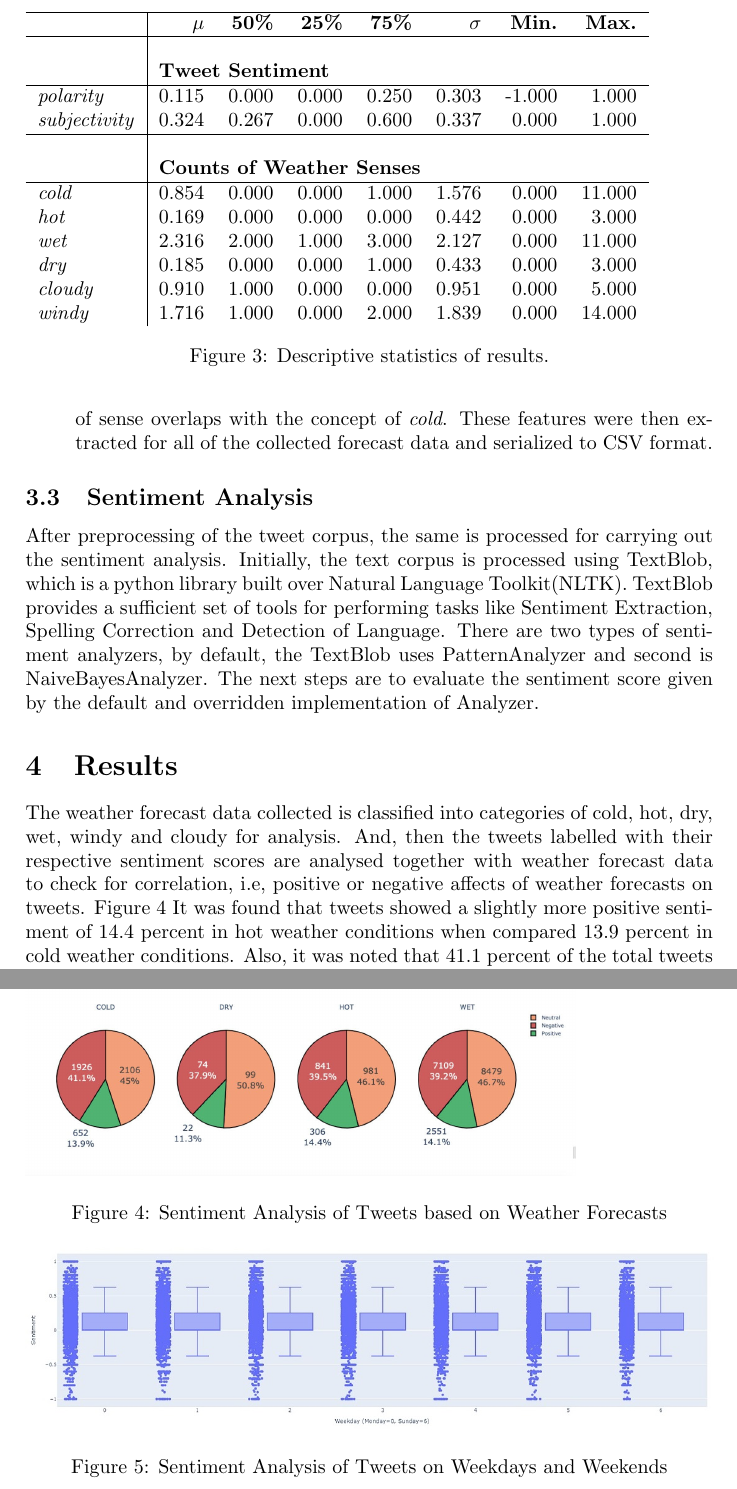
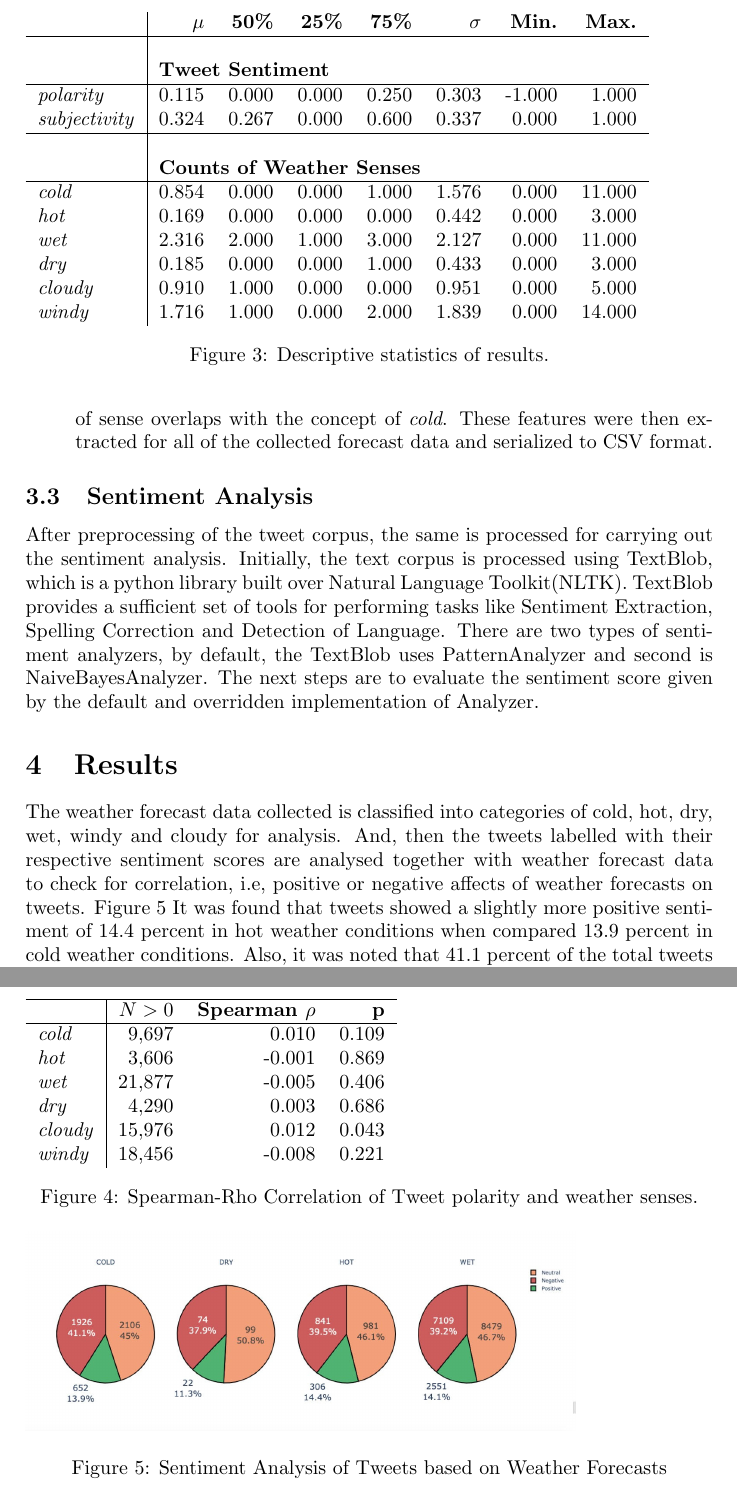
Before and after one commit to johnstcn/cs7is4group4, a LaTeX paper (group4.tex): two parts of pages 7 and 8 of 9, joined at a grey line, cut so that both start at the same text. Compiled offline with pdfLaTeX.

Commit message:
paper: add correlations

```diff
--- a/group4.tex
+++ b/group4.tex
@@ -159,7 +159,6 @@
 
     \begin{figure}
         \begin{tabular}{ l | r  r  r  r  r  r  r  r }
-            \hline
             & \textbf{$\mu$} & \textbf{50\%} & \textbf{25\%} & \textbf{75\%} & \textbf{$\sigma$} & \textbf{Min.} & \textbf{Max.} \\
             \hline
             & \multicolumn{7}{}{} \\
@@ -179,6 +178,21 @@
             \textit{windy} & 1.716 & 1.000 & 0.000 & 2.000 & 1.839 & 0.000 & 14.000\\
         \end{tabular}
         \caption{Descriptive statistics of results.}
+    \end{figure}
+
+    \begin{figure}
+        \begin{tabular}{l | r r r }
+        \hline
+        & \textbf{$N > 0$} & \textbf{Spearman $\rho$} & \textbf{p} \\
+        \hline
+        \textit{cold} & 9,697 & 0.010 & 0.109 \\
+        \textit{hot} & 3,606 & -0.001 & 0.869 \\
+        \textit{wet} & 21,877 & -0.005 & 0.406 \\
+        \textit{dry} & 4,290 & 0.003 & 0.686 \\
+        \textit{cloudy} & 15,976 & 0.012 & 0.043 \\
+        \textit{windy} & 18,456 & -0.008 & 0.221 \\
+        \end{tabular}
+        \caption{Spearman-Rho Correlation of Tweet polarity and weather senses.}
     \end{figure}
 
    \begin{figure}
```
